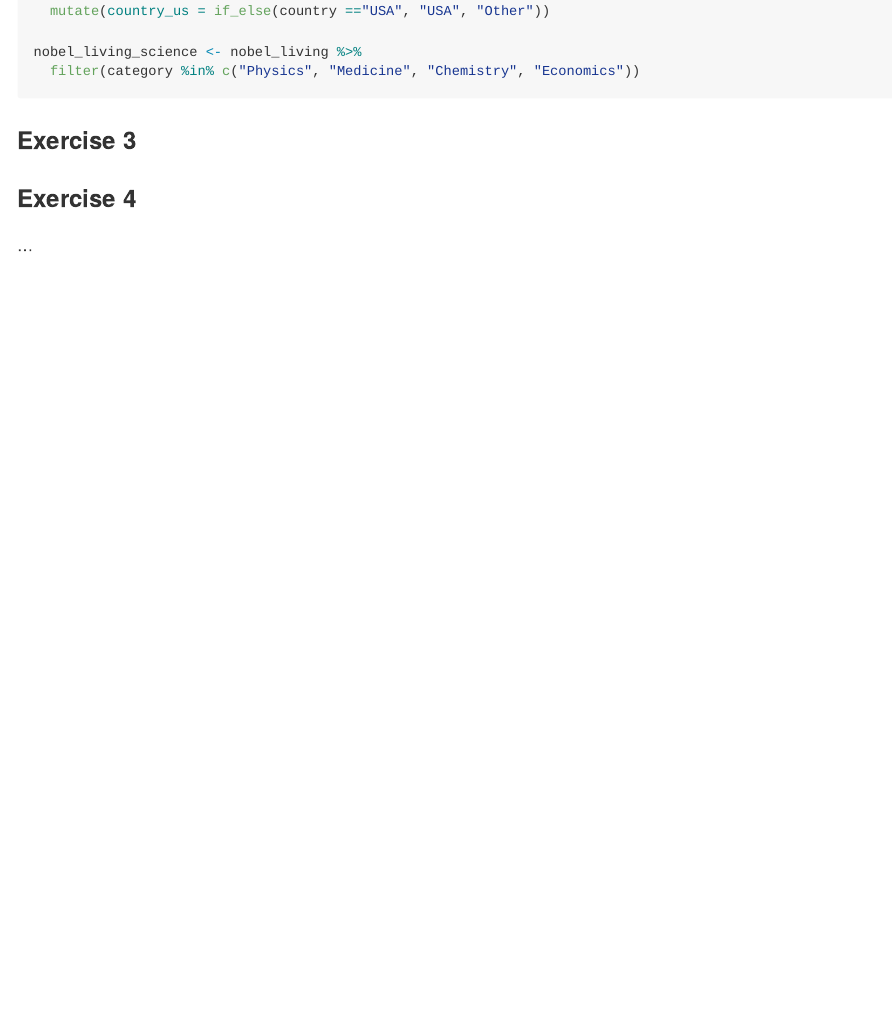
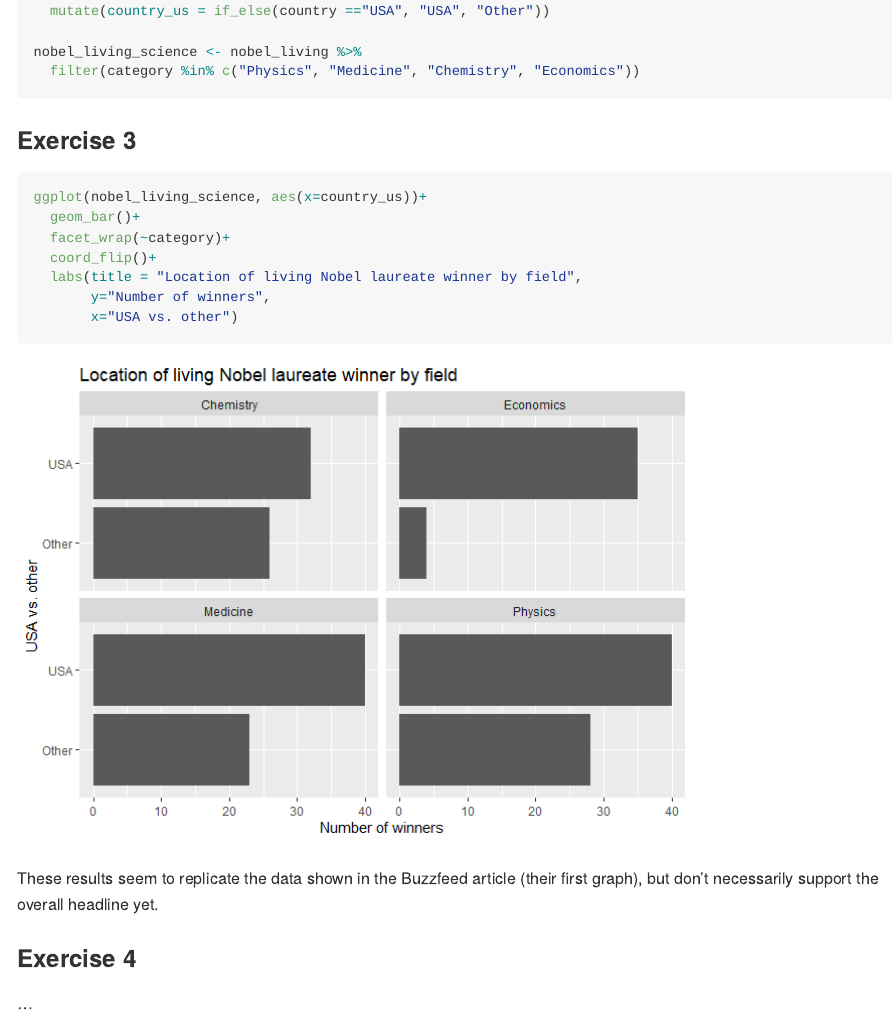
Before and after one commit to cseitz22/lab03, an R Markdown document (lab-03.Rmd): the page in a window 1100 px wide, from 770 px down. The pictures show the output file lab-03.md that the author committed with the source, drawn offline in the style of GitHub.

Commit message:
Complete exercise 3

````diff
--- a/lab-03.Rmd
+++ b/lab-03.Rmd
@@ -46,7 +46,19 @@ nobel_living_science <- nobel_living %>%
 
 ### Exercise 3
 
+```{r living winners location}
 
+ggplot(nobel_living_science, aes(x=country_us))+
+  geom_bar()+
+  facet_wrap(~category)+
+  coord_flip()+
+  labs(title = "Location of living Nobel laureate winner by field",
+       y="Number of winners",
+       x="USA vs. other")
+
+```
+
+These results seem to replicate the data shown in the Buzzfeed article (their first graph), but don't necessarily support the overall headline yet.
 
 ### Exercise 4
 
````
Also changed, not shown: lab-03.md, lab-03_files/figure-gfm/living winners location-1.png (added).
